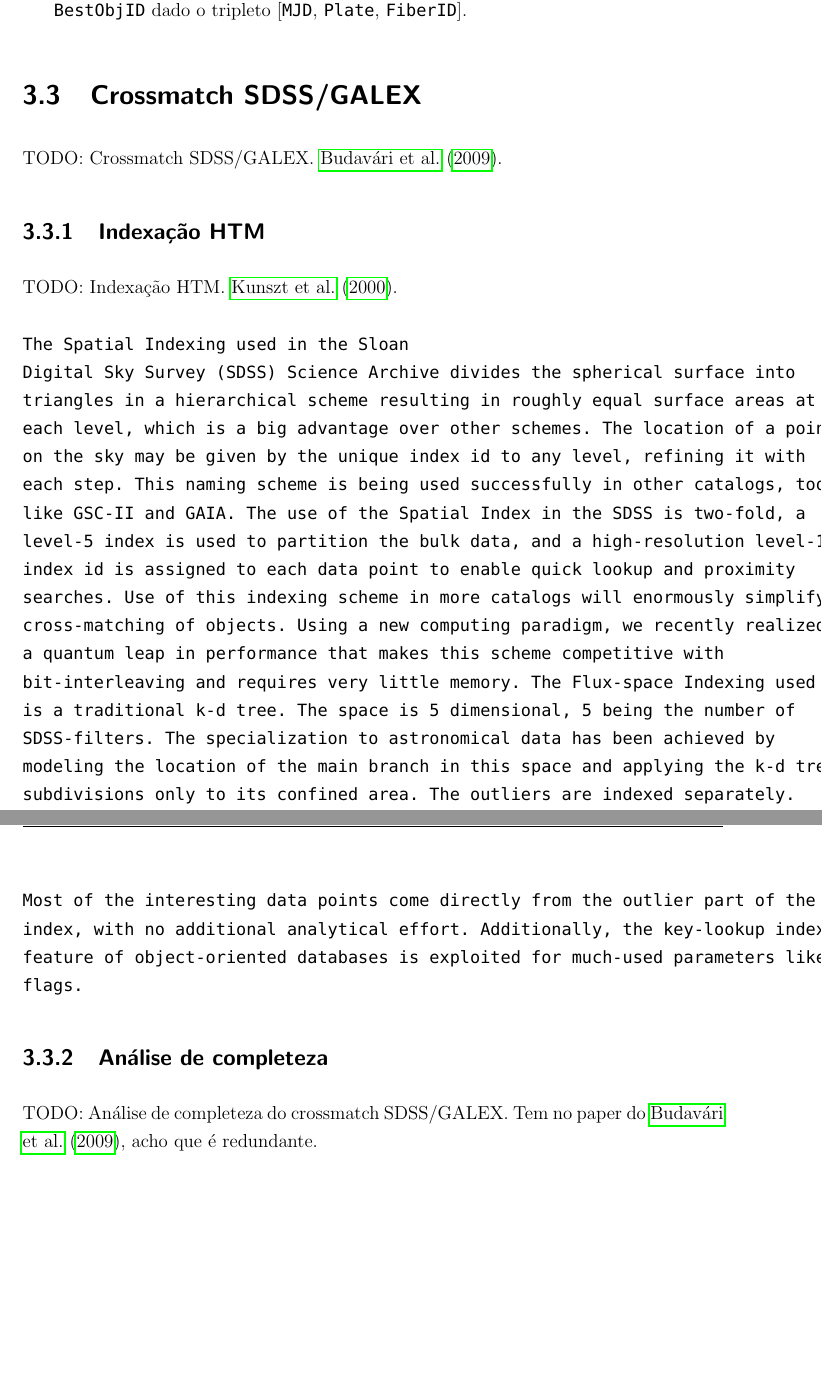
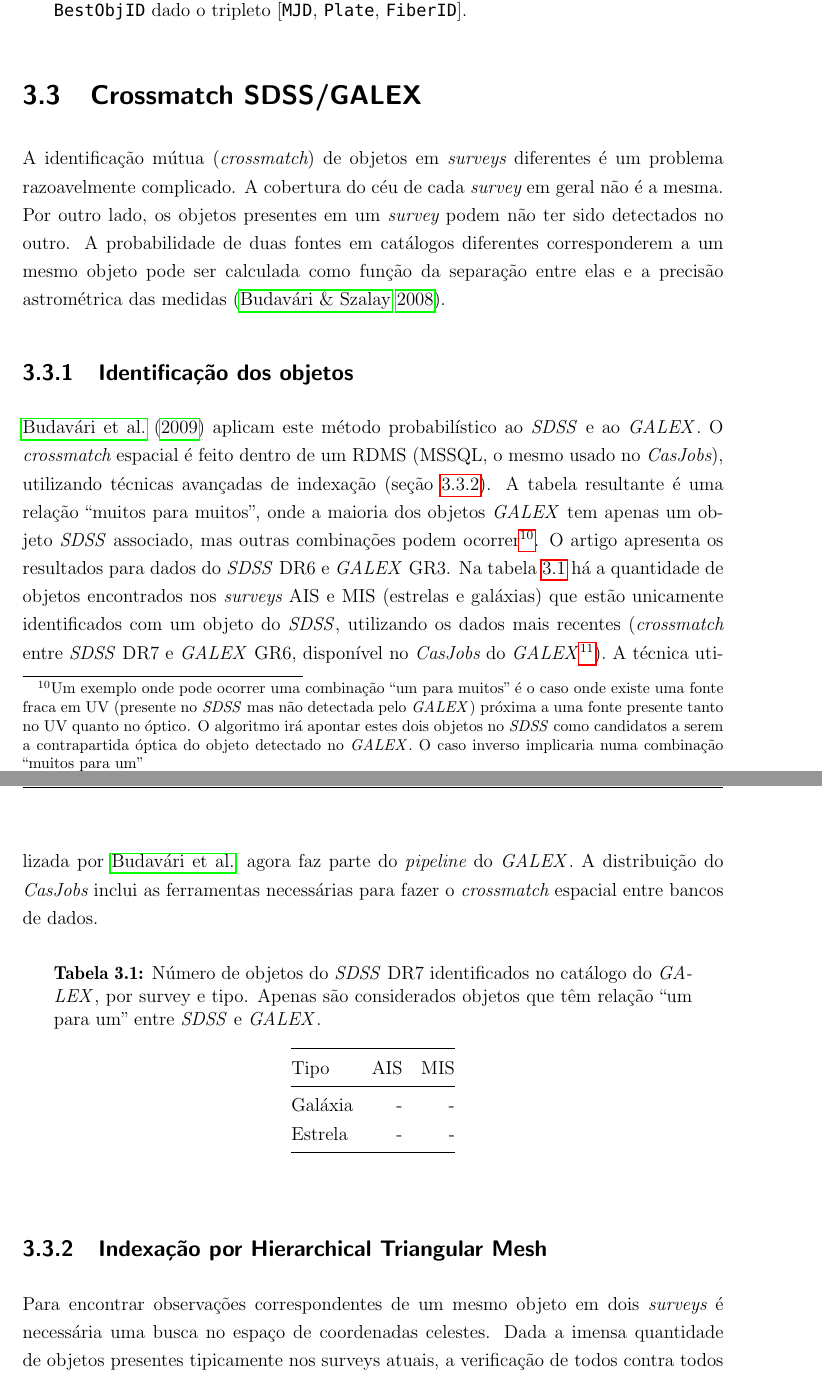
Before and after one commit to streeto/dissert, a LaTeX thesis (doc/dissert.tex, which reads doc/cap3.tex): two parts of pages 30 and 31 of 38 before the commit and two parts of pages 30 and 31 of 40 after it, joined at a grey line, cut so that both start at the same text, the shorter picture padded with empty space. Compiled offline with pdfLaTeX.

Commit message:
Adicionada seção sobre o crossmatch entre sdss e galex.

```diff
--- a/doc/cap3.tex
+++ b/doc/cap3.tex
@@ -295,37 +295,60 @@ fotométrica.
 %***************************************************************%
 
 \section{Crossmatch \SDSS/\galex}
-% TODO: Crossmatch SDSS/GALEX.
-TODO: Crossmatch SDSS/GALEX. \citet{Budavari2009}.
 
-\subsection{Indexação HTM}
+A identificação mútua ({\em crossmatch}) de objetos em {\em surveys} diferentes
+é um problema razoavelmente complicado. A cobertura do céu de cada {\em survey}
+em geral não é a mesma. Por outro lado, os objetos presentes em um {\em survey}
+podem não ter sido detectados no outro. A probabilidade de duas fontes em
+catálogos diferentes corresponderem a um mesmo objeto pode ser calculada como
+função da separação entre elas e a precisão astrométrica das medidas
+\citep{Budavari2008}.
+
+\subsection{Identificação dos objetos}
+\label{sec:Crossmatch:SDSSGalex:Identificacao}
+
+\citet{Budavari2009} aplicam este método probabilístico ao \SDSS e ao \galex. O
+{\em crossmatch} espacial é feito dentro de um RDMS (MSSQL, o mesmo usado no
+{\em CasJobs}), utilizando técnicas avançadas de indexação (seção
+\ref{sec:Crossmatch:SDSSGalex:HTM}). A tabela resultante é uma relação ``muitos
+para muitos'', onde a maioria dos objetos \galex tem apenas um objeto \SDSS
+associado, mas outras combinações podem ocorrer\footnote{Um exemplo onde pode
+ocorrer uma combinação ``um para muitos'' é o caso onde existe uma fonte fraca
+em UV (presente no \SDSS mas não detectada pelo \galex) próxima a uma fonte
+presente tanto no UV quanto no óptico. O algoritmo irá apontar estes dois
+objetos no \SDSS como candidatos a serem a contrapartida óptica do objeto
+detectado no \galex. O caso inverso implicaria numa combinação ``muitos para
+um''}. O artigo apresenta os resultados para dados do \SDSS DR6 e \galex GR3. Na
+tabela \ref{tab:SDSSxGalexMatches} há a quantidade de objetos encontrados nos
+{\em surveys} AIS e MIS (estrelas e galáxias) que estão unicamente identificados
+com um objeto do \SDSS, utilizando os dados mais recentes ({\em crossmatch}
+entre \SDSS DR7 e \galex GR6, disponível no {\em CasJobs} do
+\galex\footnote{{\em CasJobs} do \galex:
+\url{http://galex.stsci.edu/casjobs/}}). A técnica utilizada por
+\citeauthor{Budavari2009} agora faz parte do {\em pipeline} do \galex. A
+distribuição do {\em CasJobs} inclui as ferramentas necessárias para fazer o
+{\em crossmatch} espacial entre bancos de dados.
+
+% TODO: Preencher tabela de objetos com crossmatch 1x1.
+\begin{table}
+	\caption[Número de objetos correlacionados entre \SDSS DR7 e \galex GR6.]
+	{Número de objetos do \SDSS DR7 identificados no catálogo do \galex, por survey
+	e tipo. Apenas são considerados objetos que têm relação ``um para um'' entre
+	\SDSS e \galex.}
+	\begin{tabular}{l r r}
+		Tipo    &     AIS &     MIS \\
+		\midrule
+		Galáxia &       - &       - \\
+		Estrela &       - &       - \\
+	\end{tabular}
+	\label{tab:SDSSxGalexMatches}
+\end{table}
+
+\subsection{Indexação por {\em Hierarchical Triangular Mesh}}
+\label{sec:Crossmatch:SDSSGalex:HTM}
 % TODO: Indexação HTM.
-TODO: Indexação HTM. \citet{Kunszt2000}.
-\begin{verbatim}
-The Spatial Indexing used in the Sloan
-Digital Sky Survey (SDSS) Science Archive divides the spherical surface into
-triangles in a hierarchical scheme resulting in roughly equal surface areas at
-each level, which is a big advantage over other schemes. The location of a point
-on the sky may be given by the unique index id to any level, refining it with
-each step. This naming scheme is being used successfully in other catalogs, too,
-like GSC-II and GAIA. The use of the Spatial Index in the SDSS is two-fold, a
-level-5 index is used to partition the bulk data, and a high-resolution level-14
-index id is assigned to each data point to enable quick lookup and proximity
-searches. Use of this indexing scheme in more catalogs will enormously simplify
-cross-matching of objects. Using a new computing paradigm, we recently realized
-a quantum leap in performance that makes this scheme competitive with
-bit-interleaving and requires very little memory. The Flux-space Indexing used
-is a traditional k-d tree. The space is 5 dimensional, 5 being the number of
-SDSS-filters. The specialization to astronomical data has been achieved by
-modeling the location of the main branch in this space and applying the k-d tree
-subdivisions only to its confined area. The outliers are indexed separately.
-Most of the interesting data points come directly from the outlier part of the
-index, with no additional analytical effort. Additionally, the key-lookup index
-feature of object-oriented databases is exploited for much-used parameters like
-flags.
-\end{verbatim}
 
-\subsection{Análise de completeza}
-% TODO: Análise de completeza do crossmatch SDSS/GALEX
-TODO: Análise de completeza do crossmatch SDSS/GALEX. Tem no paper do
-\citet{Budavari2009}, acho que é redundante.
+Para encontrar observações correspondentes de um mesmo objeto em
+dois {\em surveys} é necessária uma busca no espaço de coordenadas celestes.
+Dada a imensa quantidade de objetos presentes tipicamente nos surveys atuais, a
+verificação de todos contra todos torna-se inviável. \citet{Kunstz2000}
```
Also changed, not shown: doc/bibliografia.bib (+30 -0 lines), doc/cap2.tex (+3 -3 lines), doc/dissert.pdf, doc/cap3.tex (33 more changed lines).
